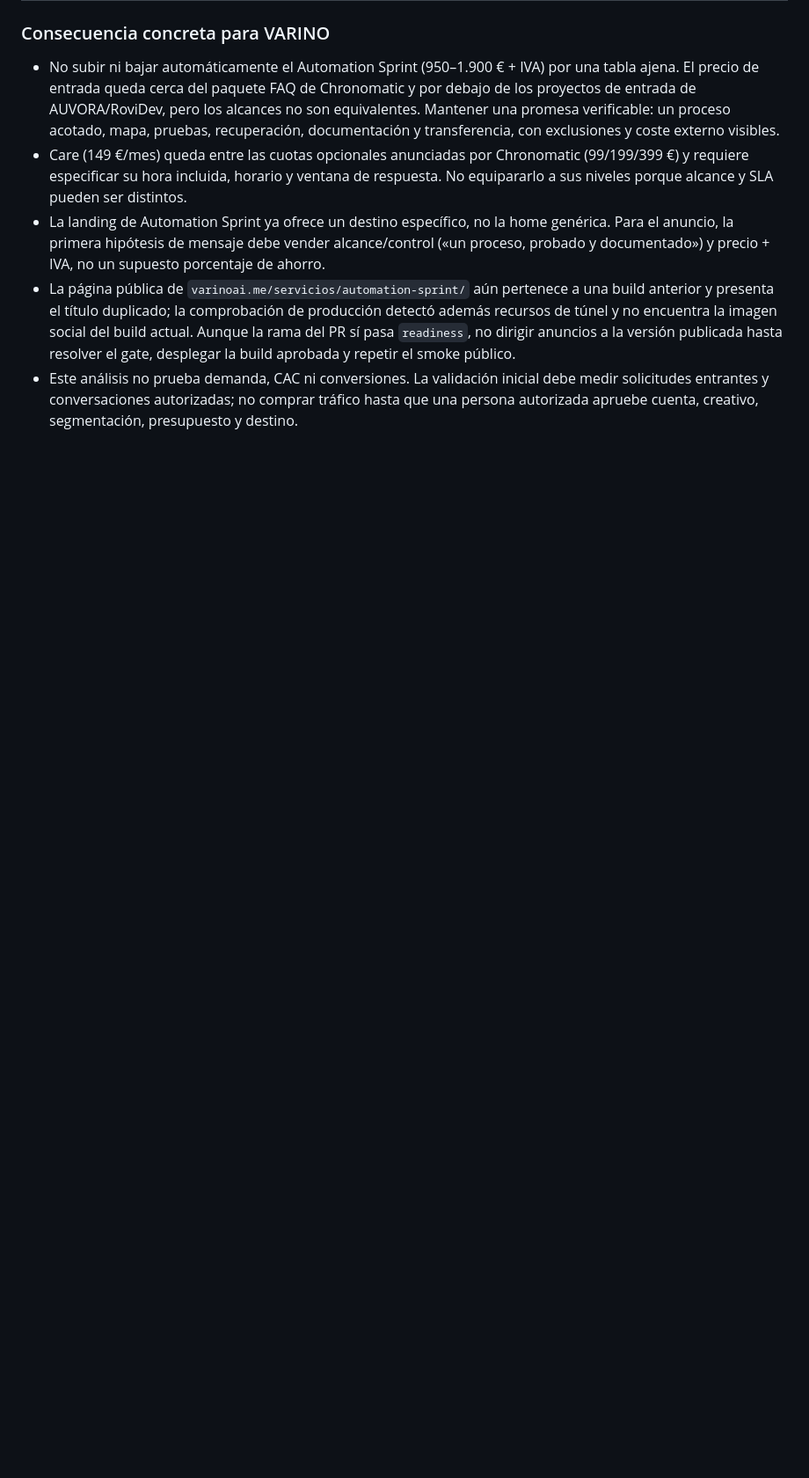
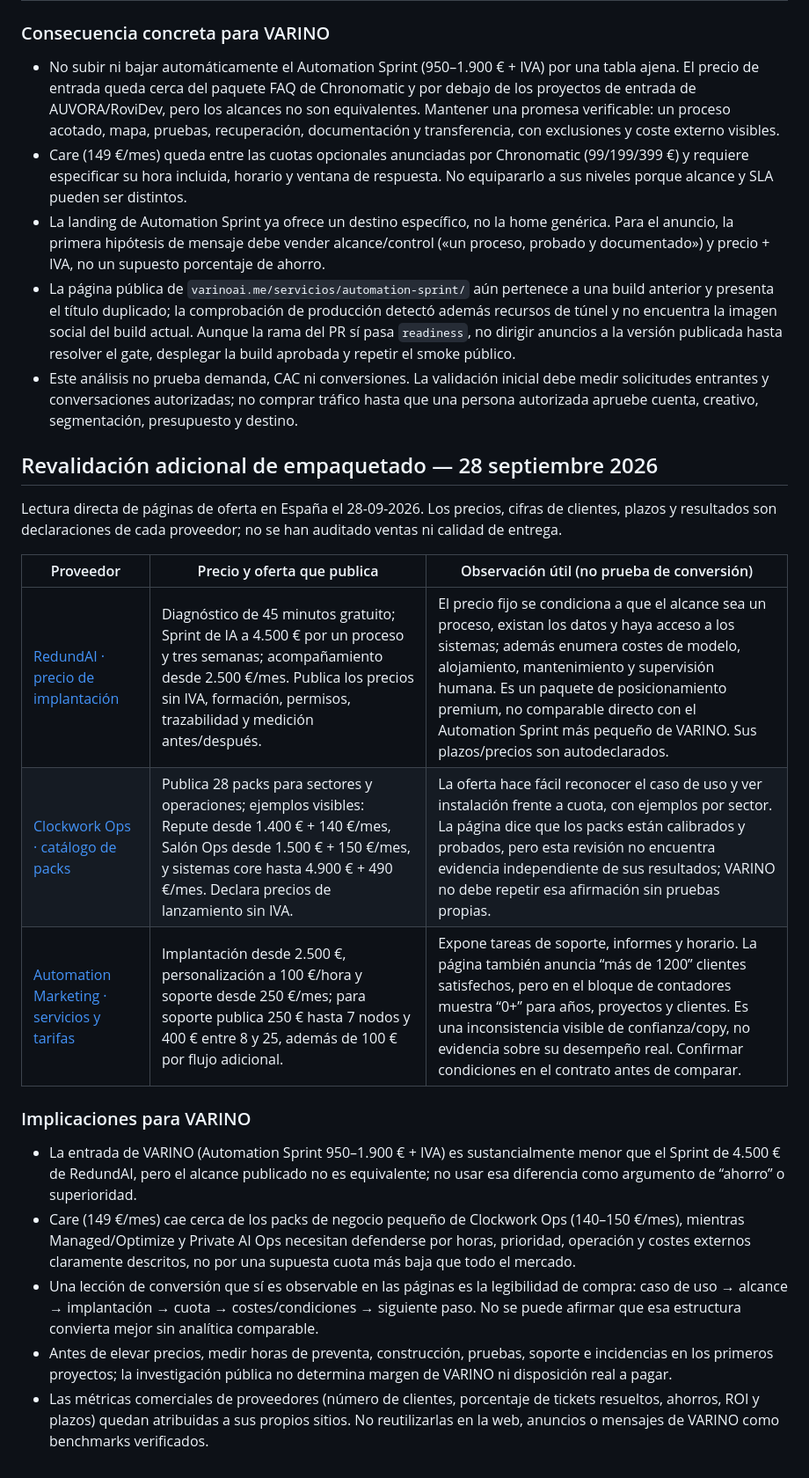
Before and after one commit to jpimasreiser11-gif/pixelsalud, a Markdown page: docs/COMPETITOR-RESEARCH-2026-09-26.md, the part around the change. Shown at 88% size. Drawn GitHub-style; blank space fills up the shorter version.

Commit message:
docs: refresh competitor pricing research

```diff
--- a/docs/COMPETITOR-RESEARCH-2026-09-26.md
+++ b/docs/COMPETITOR-RESEARCH-2026-09-26.md
@@ -234,3 +234,21 @@ Comprobación directa de páginas oficiales durante la preparación de la primer
 - La landing de Automation Sprint ya ofrece un destino específico, no la home genérica. Para el anuncio, la primera hipótesis de mensaje debe vender alcance/control («un proceso, probado y documentado») y precio + IVA, no un supuesto porcentaje de ahorro.
 - La página pública de `varinoai.me/servicios/automation-sprint/` aún pertenece a una build anterior y presenta el título duplicado; la comprobación de producción detectó además recursos de túnel y no encuentra la imagen social del build actual. Aunque la rama del PR sí pasa `readiness`, no dirigir anuncios a la versión publicada hasta resolver el gate, desplegar la build aprobada y repetir el smoke público.
 - Este análisis no prueba demanda, CAC ni conversiones. La validación inicial debe medir solicitudes entrantes y conversaciones autorizadas; no comprar tráfico hasta que una persona autorizada apruebe cuenta, creativo, segmentación, presupuesto y destino.
+
+## Revalidación adicional de empaquetado — 28 septiembre 2026
+
+Lectura directa de páginas de oferta en España el 28-09-2026. Los precios, cifras de clientes, plazos y resultados son declaraciones de cada proveedor; no se han auditado ventas ni calidad de entrega.
+
+| Proveedor | Precio y oferta que publica | Observación útil (no prueba de conversión) |
+|---|---|---|
+| [RedundAI · precio de implantación](https://redundai.com/precios-ia-empresa) | Diagnóstico de 45 minutos gratuito; Sprint de IA a 4.500 € por un proceso y tres semanas; acompañamiento desde 2.500 €/mes. Publica los precios sin IVA, formación, permisos, trazabilidad y medición antes/después. | El precio fijo se condiciona a que el alcance sea un proceso, existan los datos y haya acceso a los sistemas; además enumera costes de modelo, alojamiento, mantenimiento y supervisión humana. Es un paquete de posicionamiento premium, no comparable directo con el Automation Sprint más pequeño de VARINO. Sus plazos/precios son autodeclarados. |
+| [Clockwork Ops · catálogo de packs](https://clockwork-ops.com/servicios/) | Publica 28 packs para sectores y operaciones; ejemplos visibles: Repute desde 1.400 € + 140 €/mes, Salón Ops desde 1.500 € + 150 €/mes, y sistemas core hasta 4.900 € + 490 €/mes. Declara precios de lanzamiento sin IVA. | La oferta hace fácil reconocer el caso de uso y ver instalación frente a cuota, con ejemplos por sector. La página dice que los packs están calibrados y probados, pero esta revisión no encuentra evidencia independiente de sus resultados; VARINO no debe repetir esa afirmación sin pruebas propias. |
+| [Automation Marketing · servicios y tarifas](https://automationmarketing.es/) | Implantación desde 2.500 €, personalización a 100 €/hora y soporte desde 250 €/mes; para soporte publica 250 € hasta 7 nodos y 400 € entre 8 y 25, además de 100 € por flujo adicional. | Expone tareas de soporte, informes y horario. La página también anuncia “más de 1200” clientes satisfechos, pero en el bloque de contadores muestra “0+” para años, proyectos y clientes. Es una inconsistencia visible de confianza/copy, no evidencia sobre su desempeño real. Confirmar condiciones en el contrato antes de comparar. |
+
+### Implicaciones para VARINO
+
+- La entrada de VARINO (Automation Sprint 950–1.900 € + IVA) es sustancialmente menor que el Sprint de 4.500 € de RedundAI, pero el alcance publicado no es equivalente; no usar esa diferencia como argumento de “ahorro” o superioridad.
+- Care (149 €/mes) cae cerca de los packs de negocio pequeño de Clockwork Ops (140–150 €/mes), mientras Managed/Optimize y Private AI Ops necesitan defenderse por horas, prioridad, operación y costes externos claramente descritos, no por una supuesta cuota más baja que todo el mercado.
+- Una lección de conversión que sí es observable en las páginas es la legibilidad de compra: caso de uso → alcance → implantación → cuota → costes/condiciones → siguiente paso. No se puede afirmar que esa estructura convierta mejor sin analítica comparable.
+- Antes de elevar precios, medir horas de preventa, construcción, pruebas, soporte e incidencias en los primeros proyectos; la investigación pública no determina margen de VARINO ni disposición real a pagar.
+- Las métricas comerciales de proveedores (número de clientes, porcentaje de tickets resueltos, ahorros, ROI y plazos) quedan atribuidas a sus propios sitios. No reutilizarlas en la web, anuncios o mensajes de VARINO como benchmarks verificados.
```
